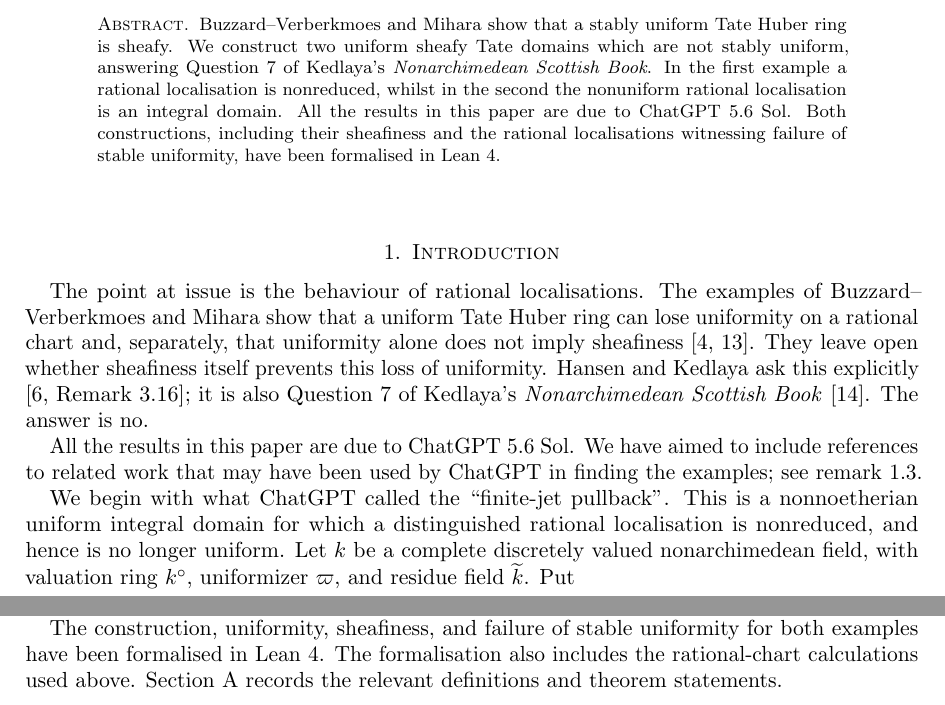
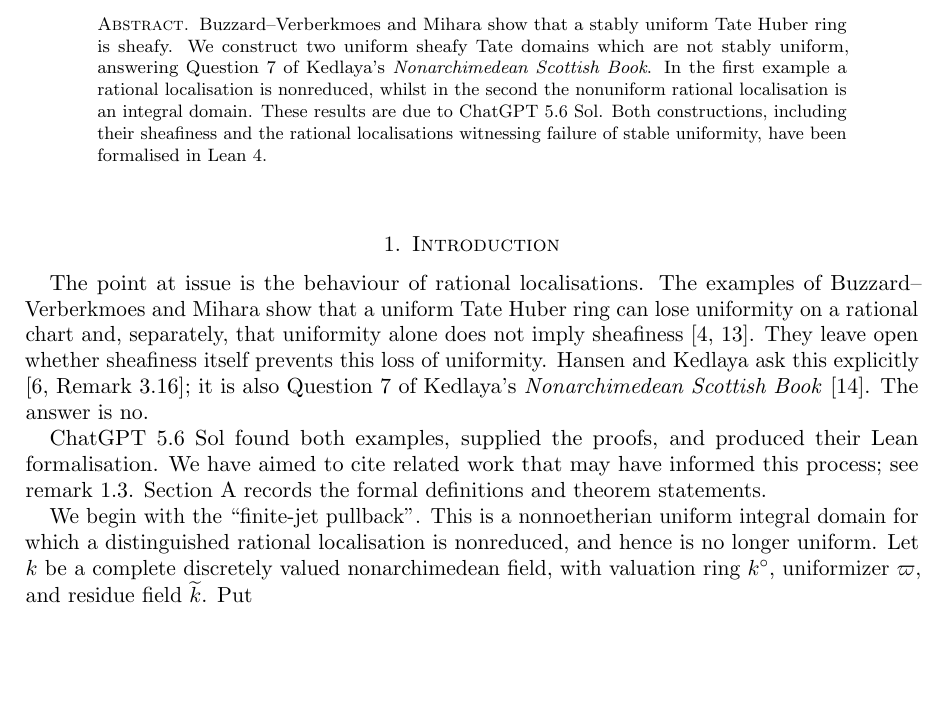
Before and after one commit to CBirkbeck/uniform-sheafy-tate-domains, a LaTeX paper (inputs/draft/main.tex): two parts of pages 1 and 2 of 23 before the commit and part of page 1 of 23 after it, the two joined at a grey line, cut so that both start at the same text, the shorter picture padded with empty space. Compiled offline with pdfLaTeX.

Commit message:
Tighten the ChatGPT attribution (#14)
Keep a short attribution in the abstract, give the fuller account once in the introduction, remove the later repetition, and regenerate the paper outputs.

```diff
--- a/inputs/draft/main.tex
+++ b/inputs/draft/main.tex
@@ -65,10 +65,9 @@ ring is sheafy.  We construct two uniform sheafy Tate domains which are
 not stably uniform, answering Question~7 of Kedlaya's
 \emph{Nonarchimedean Scottish Book}.  In the first example a rational
 localisation is nonreduced, whilst in the second the nonuniform rational
-localisation is an integral domain.  All the results in this paper are due to
-ChatGPT 5.6 Sol.  Both constructions, including their sheafiness and the
-rational localisations witnessing failure of stable uniformity, have been
-formalised in Lean~4.
+localisation is an integral domain.  These results are due to ChatGPT 5.6 Sol.
+Both constructions, including their sheafiness and the rational localisations
+witnessing failure of stable uniformity, have been formalised in Lean~4.
 \end{abstract}
 
 \subjclass[2020]{Primary 14G22; Secondary 13J10}
@@ -86,11 +85,12 @@ prevents this loss of uniformity.  Hansen and Kedlaya ask this explicitly
 \cite[Remark~3.16]{HK}; it is also Question~7 of Kedlaya's
 \emph{Nonarchimedean Scottish Book} \cite{Scottish}.  The answer is no.
 
-All the results in this paper are due to ChatGPT 5.6 Sol.  We have aimed to
-include references to related work that may have been used by ChatGPT in
-finding the examples; see \cref{rem:earlier-work}.
-
-We begin with what ChatGPT called the ``finite-jet pullback''.  This is a
+ChatGPT 5.6 Sol found both examples, supplied the proofs, and produced their
+Lean formalisation.  We have aimed to cite related work that may have informed
+this process; see \cref{rem:earlier-work}.  \Cref{sec:formalisation} records
+the formal definitions and theorem statements.
+
+We begin with the ``finite-jet pullback''.  This is a
 nonnoetherian uniform integral domain for which a distinguished rational
 localisation is nonreduced, and hence is no longer uniform.  Let $k$ be a
 complete discretely valued nonarchimedean field, with valuation ring
@@ -157,13 +157,6 @@ for this finite-jet square, the strict exact row persists after completed ration
 localisation and is compatible with refinement.  This transfers sheafiness from
 $B,C,D$ to $A$.  The second example shows that the failure of stable uniformity
 need not come from a nonreduced localisation.
-
-The construction, uniformity, sheafiness, and failure of stable uniformity
-for both examples have been formalised in Lean~4.  The formalisation also
-includes the rational-chart calculations used above.
-\Cref{sec:formalisation} records the relevant definitions and theorem
-statements.
-
 
 \begin{remark}[Relation with earlier work]\label{rem:earlier-work}
 Buzzard--Verberkmoes construct a uniform affinoid ring with a nonuniform rational
```
Also changed, not shown: docs/paper.pdf, 6 other files.
